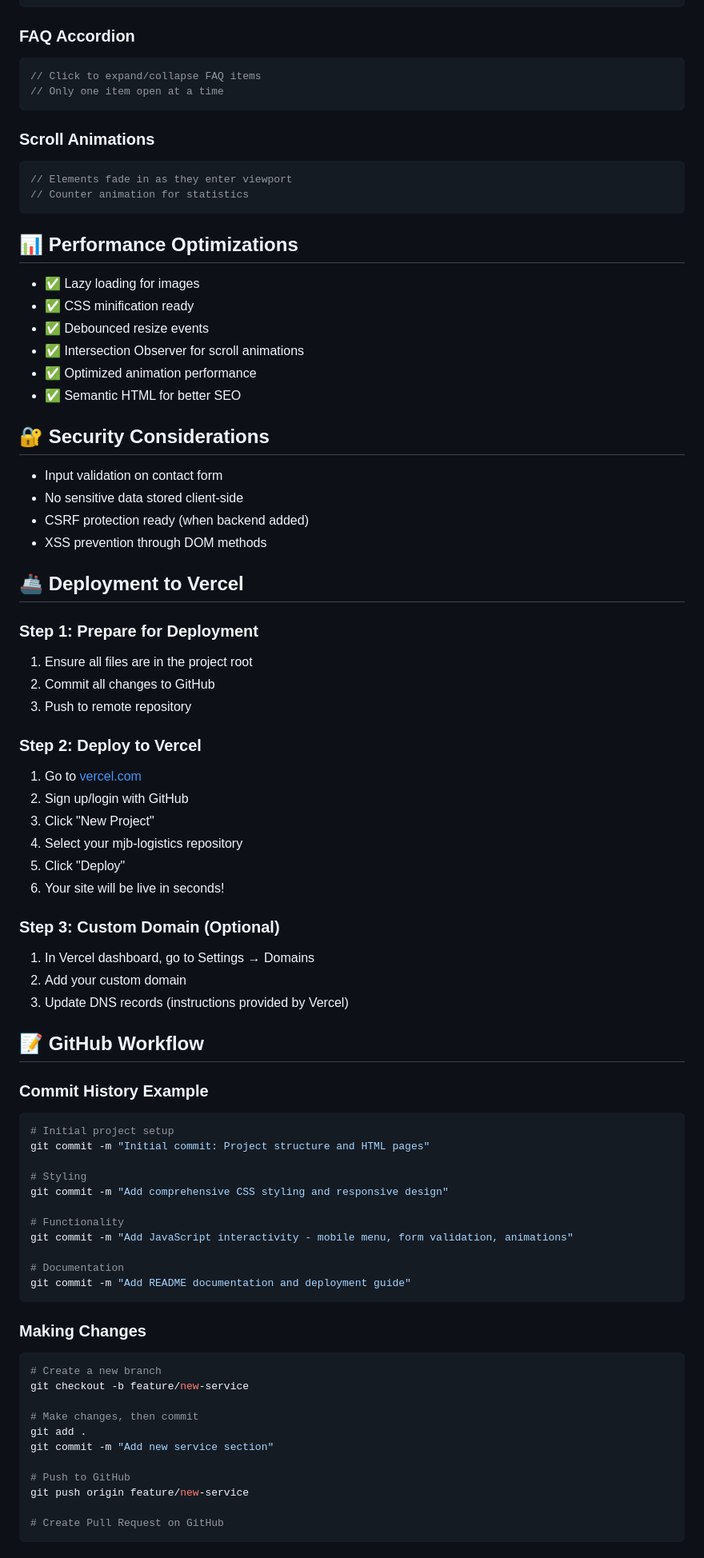
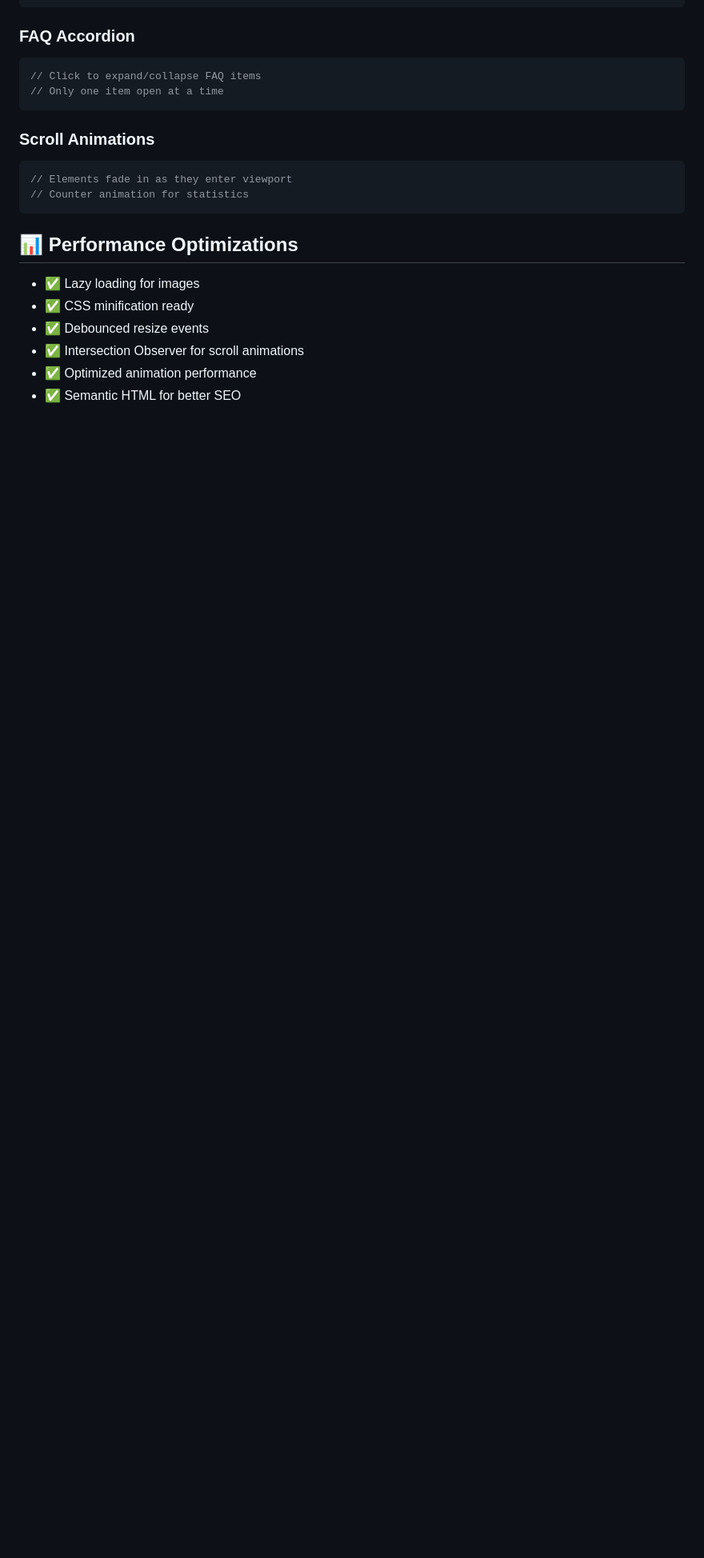
Before and after one commit to Assalafiyy/mjb-logistics, a Markdown page: README.md, the part around one of its changes. Shown at 80% size. Rendered like a GitHub page; blank space fills up the shorter version.

````diff
--- a/README.md
+++ b/README.md
@@ -223,63 +210,3 @@ The contact form includes frontend validation. To add backend functionality:
 - ✅ Intersection Observer for scroll animations
 - ✅ Optimized animation performance
 - ✅ Semantic HTML for better SEO
-
-## 🔐 Security Considerations
-
-- Input validation on contact form
-- No sensitive data stored client-side
-- CSRF protection ready (when backend added)
-- XSS prevention through DOM methods
-
-## 🚢 Deployment to Vercel
-
-### Step 1: Prepare for Deployment
-1. Ensure all files are in the project root
-2. Commit all changes to GitHub
-3. Push to remote repository
-
-### Step 2: Deploy to Vercel
-1. Go to [vercel.com](https://vercel.com)
-2. Sign up/login with GitHub
-3. Click "New Project"
-4. Select your mjb-logistics repository
-5. Click "Deploy"
-6. Your site will be live in seconds!
-
-### Step 3: Custom Domain (Optional)
-1. In Vercel dashboard, go to Settings → Domains
-2. Add your custom domain
-3. Update DNS records (instructions provided by Vercel)
-
-## 📝 GitHub Workflow
-
-### Commit History Example
-```bash
-# Initial project setup
-git commit -m "Initial commit: Project structure and HTML pages"
-
-# Styling
-git commit -m "Add comprehensive CSS styling and responsive design"
-
-# Functionality
-git commit -m "Add JavaScript interactivity - mobile menu, form validation, animations"
-
-# Documentation
-git commit -m "Add README documentation and deployment guide"
-```
-
-### Making Changes
-```bash
-# Create a new branch
-git checkout -b feature/new-service
-
-# Make changes, then commit
-git add .
-git commit -m "Add new service section"
-
-# Push to GitHub
-git push origin feature/new-service
-
-# Create Pull Request on GitHub
-```
-
````
Also changed, not shown: other parts of README.md (+0 -100 lines).
